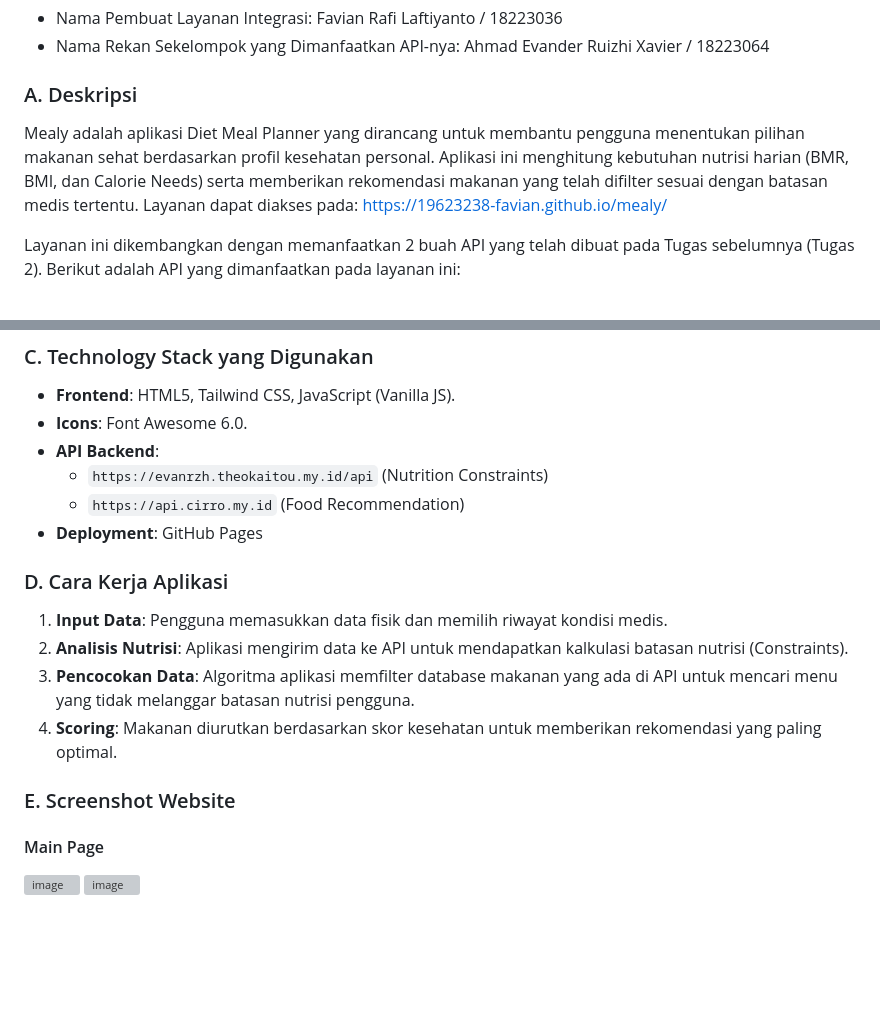
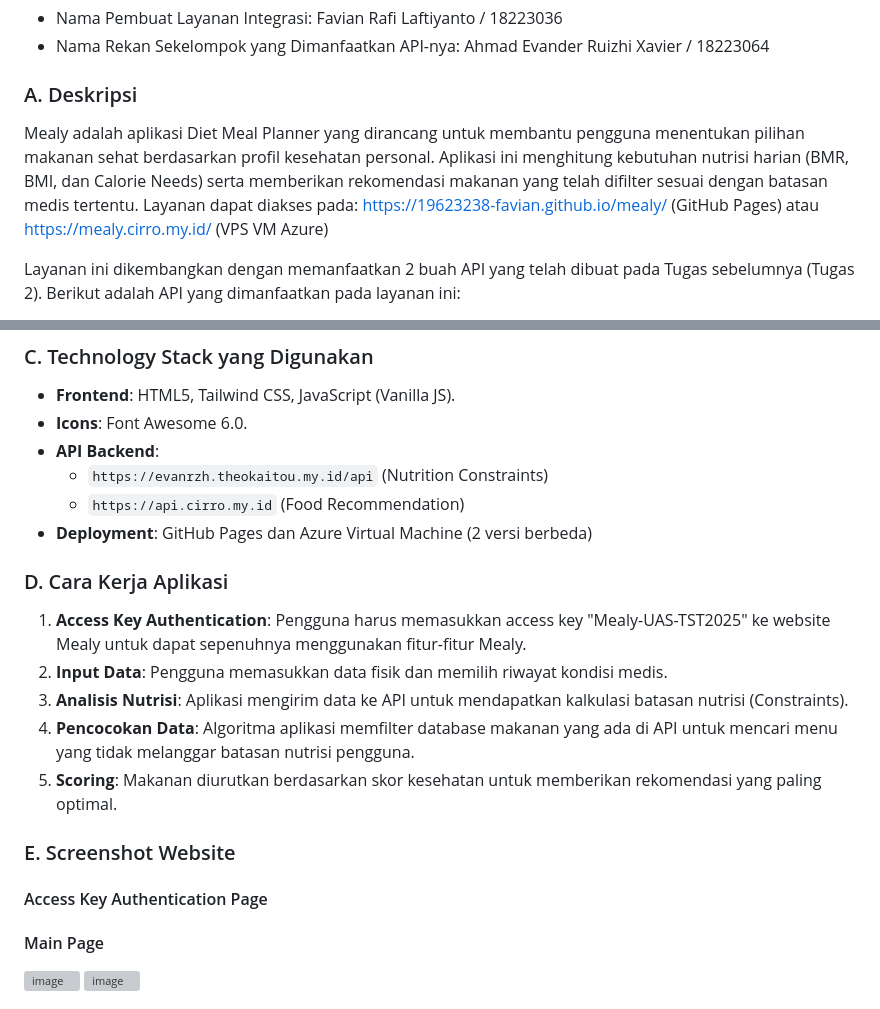
Before and after one commit to 19623238-Favian/mealy, a Markdown page: README.md, 2 parts joined by grey strips. Rendered like a GitHub page; blank space fills up the shorter version; grey boxes are pictures that could not be loaded.

Commit message:
Add: Updated README

```diff
--- a/README.md
+++ b/README.md
@@ -10,7 +10,7 @@ Microservice ini dikembangkan dalam rangka memenuhi UAS II3160 Teknologi Sistem
 - Nama Rekan Sekelompok yang Dimanfaatkan API-nya: Ahmad Evander Ruizhi Xavier / 18223064
 
 ### A. Deskripsi
-Mealy adalah aplikasi Diet Meal Planner yang dirancang untuk membantu pengguna menentukan pilihan makanan sehat berdasarkan profil kesehatan personal. Aplikasi ini menghitung kebutuhan nutrisi harian (BMR, BMI, dan Calorie Needs) serta memberikan rekomendasi makanan yang telah difilter sesuai dengan batasan medis tertentu. Layanan dapat diakses pada: https://19623238-favian.github.io/mealy/
+Mealy adalah aplikasi Diet Meal Planner yang dirancang untuk membantu pengguna menentukan pilihan makanan sehat berdasarkan profil kesehatan personal. Aplikasi ini menghitung kebutuhan nutrisi harian (BMR, BMI, dan Calorie Needs) serta memberikan rekomendasi makanan yang telah difilter sesuai dengan batasan medis tertentu. Layanan dapat diakses pada: https://19623238-favian.github.io/mealy/ (GitHub Pages) atau https://mealy.cirro.my.id/ (VPS VM Azure)
 
 Layanan ini dikembangkan dengan memanfaatkan 2 buah API yang telah dibuat pada Tugas sebelumnya (Tugas 2). Berikut adalah API yang dimanfaatkan pada layanan ini:
 - [API Healthy Grocery](https://github.com/19623238-Favian/API-Healthy-Grocery) : https://api.cirro.my.id/api/recommendation/food
@@ -30,15 +30,19 @@ Layanan ini dikembangkan dengan memanfaatkan 2 buah API yang telah dibuat pada T
 - **API Backend**:
   - `https://evanrzh.theokaitou.my.id/api` (Nutrition Constraints)
   - `https://api.cirro.my.id` (Food Recommendation)
-- **Deployment**: GitHub Pages
+- **Deployment**: GitHub Pages dan Azure Virtual Machine (2 versi berbeda)
 
 ### D. Cara Kerja Aplikasi
-1. **Input Data**: Pengguna memasukkan data fisik dan memilih riwayat kondisi medis.
-2. **Analisis Nutrisi**: Aplikasi mengirim data ke API untuk mendapatkan kalkulasi batasan nutrisi (Constraints).
-3. **Pencocokan Data**: Algoritma aplikasi memfilter database makanan yang ada di API untuk mencari menu yang tidak melanggar batasan nutrisi pengguna.
-4. **Scoring**: Makanan diurutkan berdasarkan skor kesehatan untuk memberikan rekomendasi yang paling optimal.
+1. **Access Key Authentication**: Pengguna harus memasukkan access key "Mealy-UAS-TST2025" ke website Mealy untuk dapat sepenuhnya menggunakan fitur-fitur Mealy.
+2. **Input Data**: Pengguna memasukkan data fisik dan memilih riwayat kondisi medis.
+3. **Analisis Nutrisi**: Aplikasi mengirim data ke API untuk mendapatkan kalkulasi batasan nutrisi (Constraints).
+4. **Pencocokan Data**: Algoritma aplikasi memfilter database makanan yang ada di API untuk mencari menu yang tidak melanggar batasan nutrisi pengguna.
+5. **Scoring**: Makanan diurutkan berdasarkan skor kesehatan untuk memberikan rekomendasi yang paling optimal.
 
 ### E. Screenshot Website
+#### Access Key Authentication Page
+
+
 #### Main Page
 <img width="1600" height="765" alt="image" src="https://github.com/user-attachments/assets/049359dd-4ac0-4c21-99ad-f57e77e28a3e" />
 <img width="1600" height="767" alt="image" src="https://github.com/user-attachments/assets/791c468c-8012-4a32-a687-c5a422e0d927" />
```
